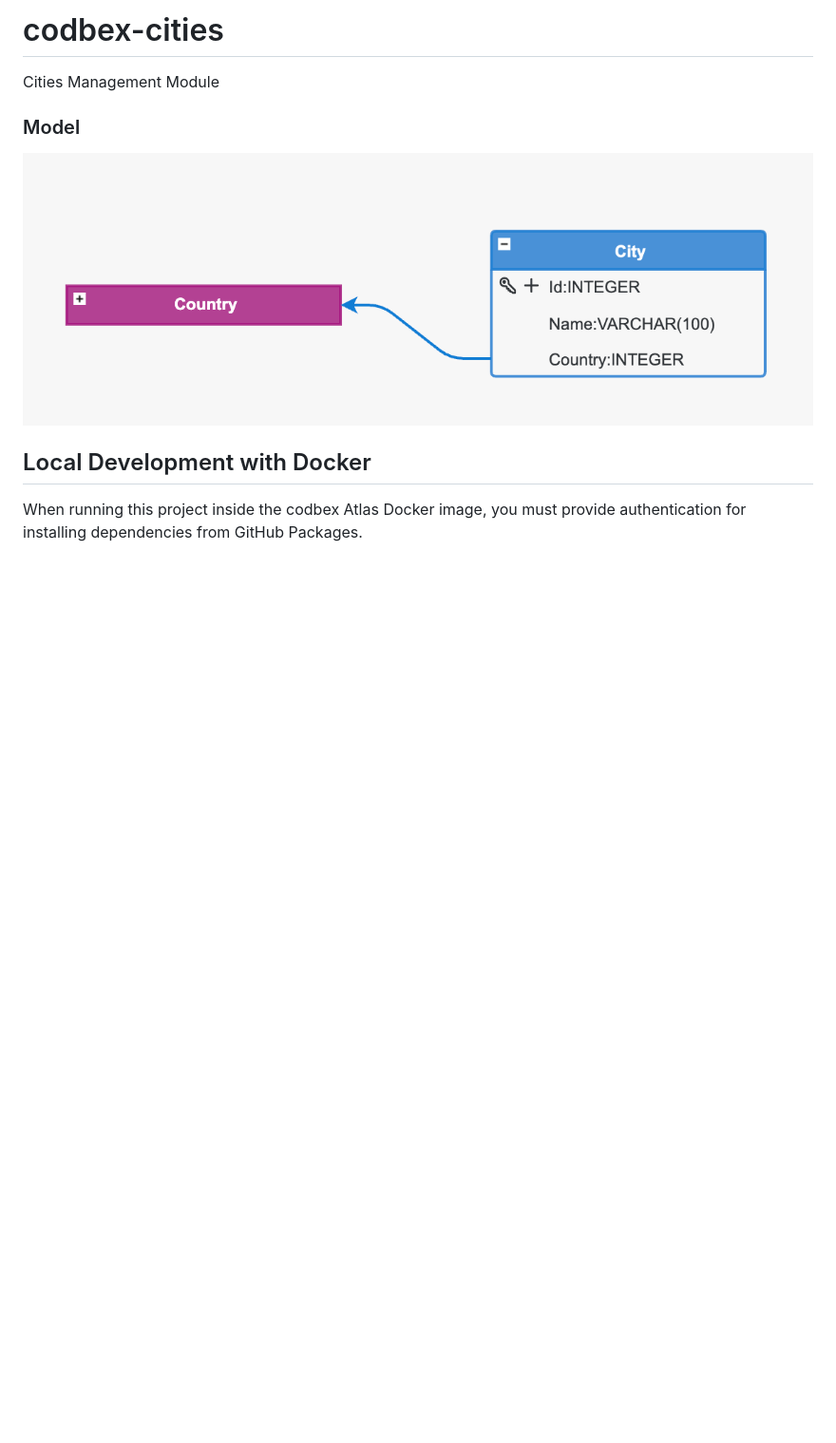
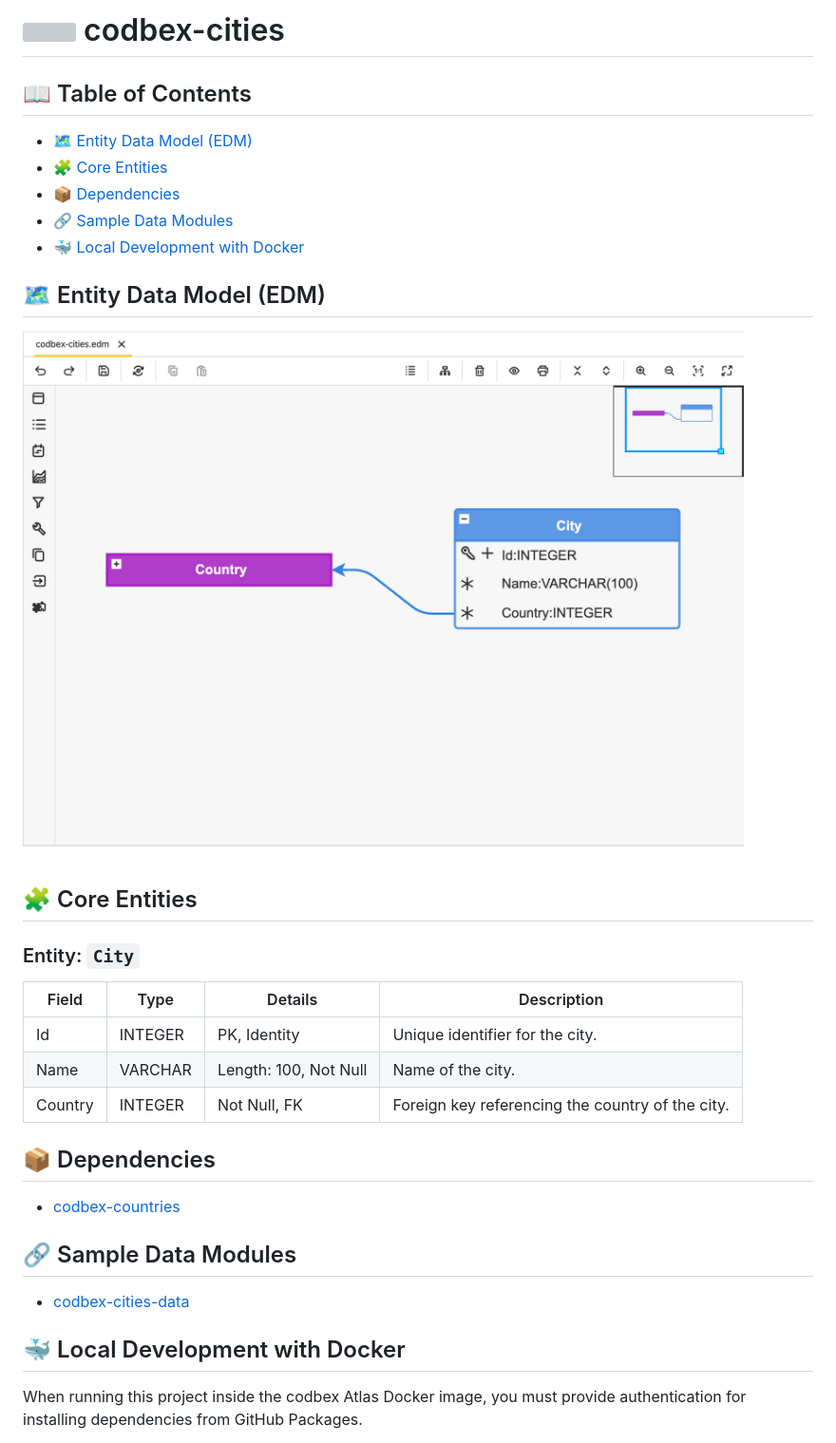
Before and after one commit to codbex/codbex-cities, a Markdown page: README.md, the part around the change printed below. Shown: that part at 95% size. Drawn GitHub-style; pictures changed too: images/cities-model.png (deleted), images/model.png (added); blank space fills up the shorter version; grey boxes are pictures that could not be loaded.

Commit message:
Update readme (#25)

```diff
--- a/README.md
+++ b/README.md
@@ -2,11 +2,34 @@
 
-Cities Management Module
+## 📖 Table of Contents
+* [🗺️ Entity Data Model (EDM)](#️-entity-data-model-edm)
+* [🧩 Core Entities](#-core-entities)
+* [📦 Dependencies](#-dependencies)
+* [🔗 Sample Data Modules](#-sample-data-modules)
+* [🐳 Local Development with Docker](#-local-development-with-docker)
 
-### Model
+## 🗺️ Entity Data Model (EDM)
 
-![model](images/cities-model.png)
+![model](images/model.png)
 
-## Local Development with Docker
+## 🧩 Core Entities
+
+### Entity: `City`
+
+| Field  | Type   | Details              | Description                                     |
+| ------ | ------ | -------------------- | ----------------------------------------------- |
+| Id     | INTEGER | PK, Identity         | Unique identifier for the city.                 |
+| Name   | VARCHAR | Length: 100, Not Null | Name of the city.                               |
+| Country | INTEGER | Not Null, FK         | Foreign key referencing the country of the city. |
+
+## 📦 Dependencies
+
+ - [codbex-countries](https://github.com/codbex/codbex-countries)
+
+## 🔗 Sample Data Modules
+
+- [codbex-cities-data](https://github.com/codbex/codbex-cities-data)
+
+## 🐳 Local Development with Docker
 
 When running this project inside the codbex Atlas Docker image, you must provide authentication for installing dependencies from GitHub Packages.
 1. Create a GitHub Personal Access Token (PAT) with `read:packages` scope.
```
Also changed, not shown: other parts of README.md (+1 -1 lines).
